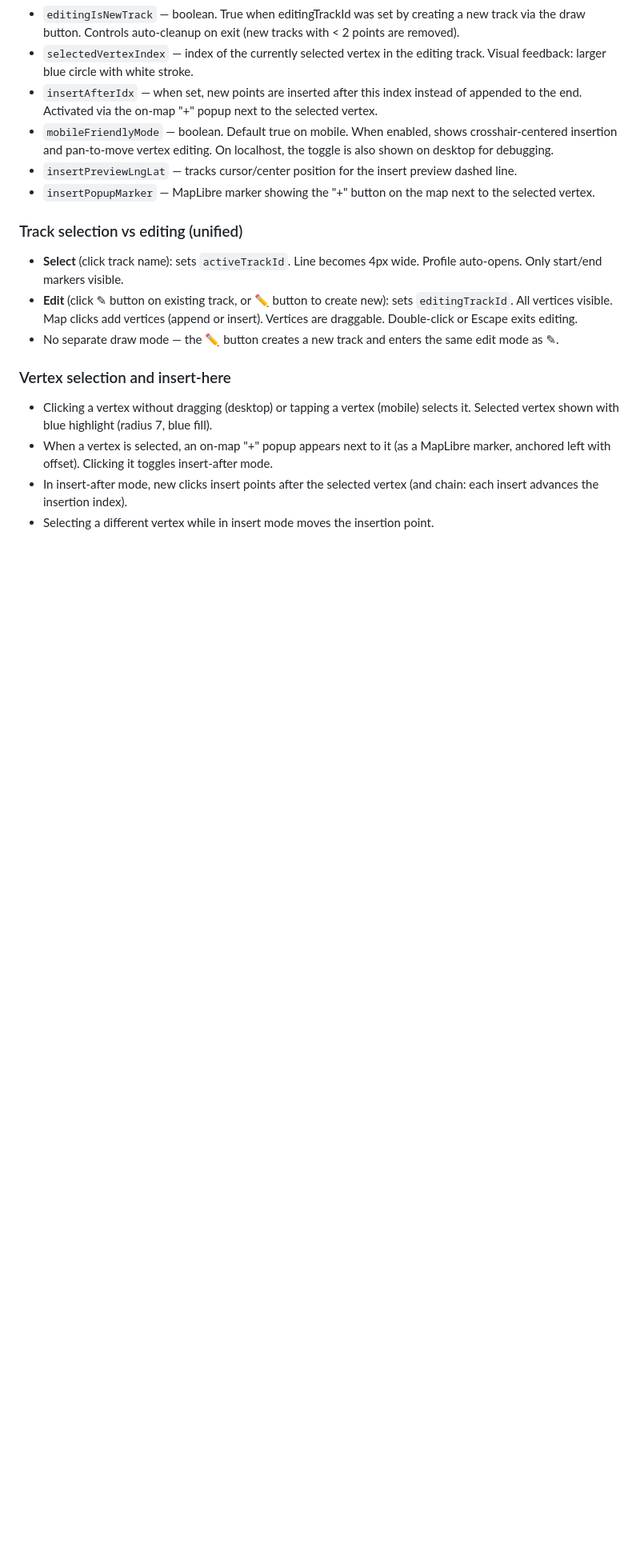
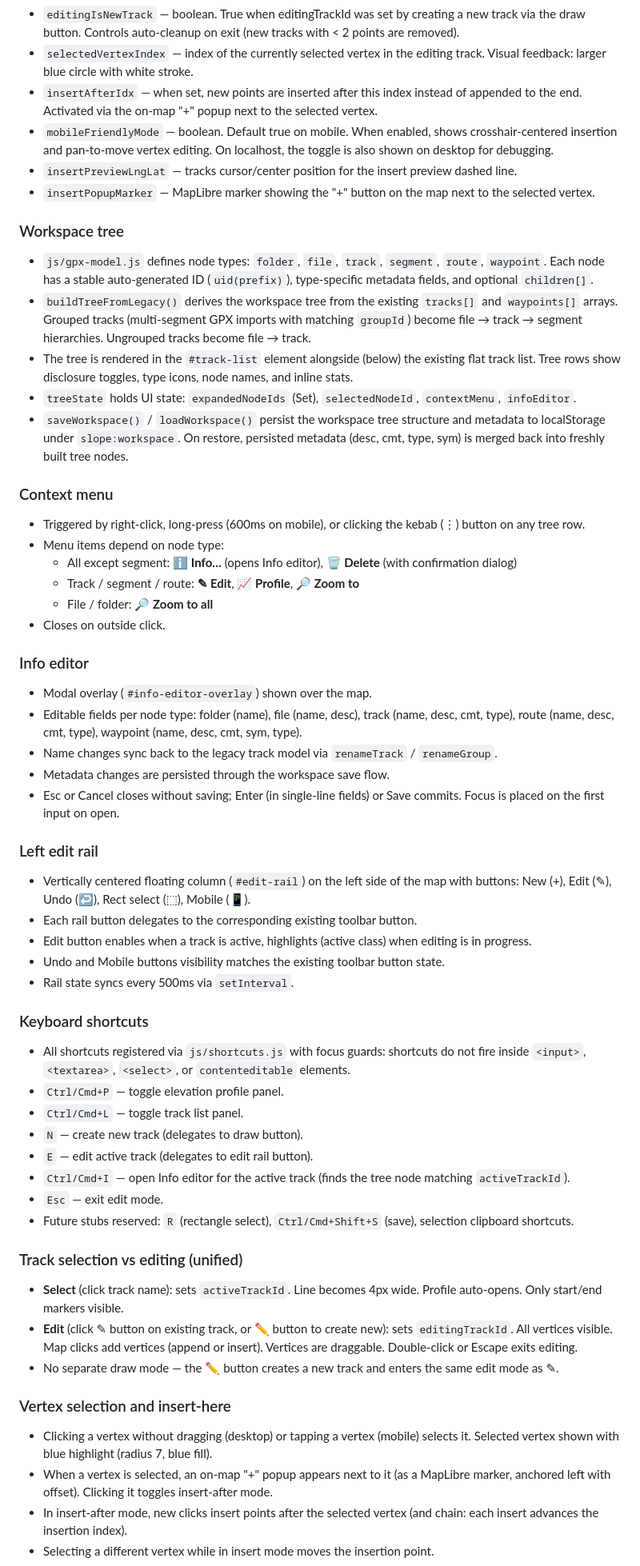
Before and after one commit to eslopemap/eslopemap.github.io, a Markdown page: slope.md, the part around one of its changes. Shown at 80% size. Rendered like a GitHub page; blank space fills up the shorter version.

```diff
--- a/slope.md
+++ b/slope.md
@@ -159,6 +170,45 @@ Contains dropdowns and sliders for: Mode, Basemap, Basemap opacity, Hillshade op
 - `insertPreviewLngLat` — tracks cursor/center position for the insert preview dashed line.
 - `insertPopupMarker` — MapLibre marker showing the "+" button on the map next to the selected vertex.
 
+### Workspace tree
+- `js/gpx-model.js` defines node types: `folder`, `file`, `track`, `segment`, `route`, `waypoint`. Each node has a stable auto-generated ID (`uid(prefix)`), type-specific metadata fields, and optional `children[]`.
+- `buildTreeFromLegacy()` derives the workspace tree from the existing `tracks[]` and `waypoints[]` arrays. Grouped tracks (multi-segment GPX imports with matching `groupId`) become file → track → segment hierarchies. Ungrouped tracks become file → track.
+- The tree is rendered in the `#track-list` element alongside (below) the existing flat track list. Tree rows show disclosure toggles, type icons, node names, and inline stats.
+- `treeState` holds UI state: `expandedNodeIds` (Set), `selectedNodeId`, `contextMenu`, `infoEditor`.
+- `saveWorkspace()` / `loadWorkspace()` persist the workspace tree structure and metadata to localStorage under `slope:workspace`. On restore, persisted metadata (desc, cmt, type, sym) is merged back into freshly built tree nodes.
+
+### Context menu
+- Triggered by right-click, long-press (600ms on mobile), or clicking the kebab (⋮) button on any tree row.
+- Menu items depend on node type:
+  - All except segment: **ℹ Info…** (opens Info editor), **🗑 Delete** (with confirmation dialog)
+  - Track / segment / route: **✎ Edit**, **📈 Profile**, **🔎 Zoom to**
+  - File / folder: **🔎 Zoom to all**
+- Closes on outside click.
+
+### Info editor
+- Modal overlay (`#info-editor-overlay`) shown over the map.
+- Editable fields per node type: folder (name), file (name, desc), track (name, desc, cmt, type), route (name, desc, cmt, type), waypoint (name, desc, cmt, sym, type).
+- Name changes sync back to the legacy track model via `renameTrack` / `renameGroup`.
+- Metadata changes are persisted through the workspace save flow.
+- Esc or Cancel closes without saving; Enter (in single-line fields) or Save commits. Focus is placed on the first input on open.
+
+### Left edit rail
+- Vertically centered floating column (`#edit-rail`) on the left side of the map with buttons: New (+), Edit (✎), Undo (↩), Rect select (⬚), Mobile (📱).
+- Each rail button delegates to the corresponding existing toolbar button.
+- Edit button enables when a track is active, highlights (active class) when editing is in progress.
+- Undo and Mobile buttons visibility matches the existing toolbar button state.
+- Rail state syncs every 500ms via `setInterval`.
+
+### Keyboard shortcuts
+- All shortcuts registered via `js/shortcuts.js` with focus guards: shortcuts do not fire inside `<input>`, `<textarea>`, `<select>`, or `contenteditable` elements.
+- `Ctrl/Cmd+P` — toggle elevation profile panel.
+- `Ctrl/Cmd+L` — toggle track list panel.
+- `N` — create new track (delegates to draw button).
+- `E` — edit active track (delegates to edit rail button).
+- `Ctrl/Cmd+I` — open Info editor for the active track (finds the tree node matching `activeTrackId`).
+- `Esc` — exit edit mode.
+- Future stubs reserved: `R` (rectangle select), `Ctrl/Cmd+Shift+S` (save), selection clipboard shortcuts.
+
 ### Track selection vs editing (unified)
 - **Select** (click track name): sets `activeTrackId`. Line becomes 4px wide. Profile auto-opens. Only start/end markers visible.
 - **Edit** (click ✎ button on existing track, or ✏ button to create new): sets `editingTrackId`. All vertices visible. Map clicks add vertices (append or insert). Vertices are draggable. Double-click or Escape exits editing.
```
Also changed, not shown: other parts of slope.md (+19 -8 lines).
